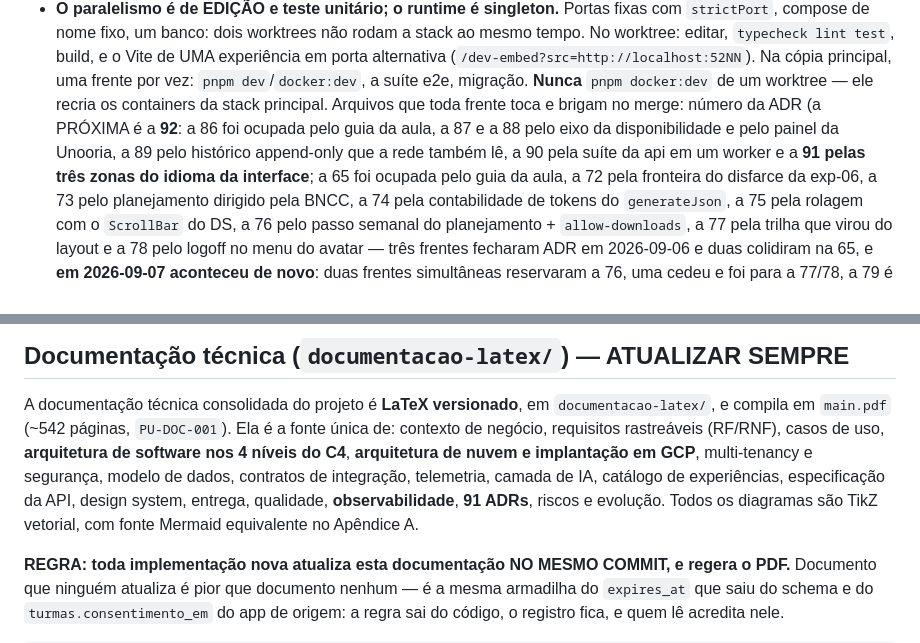
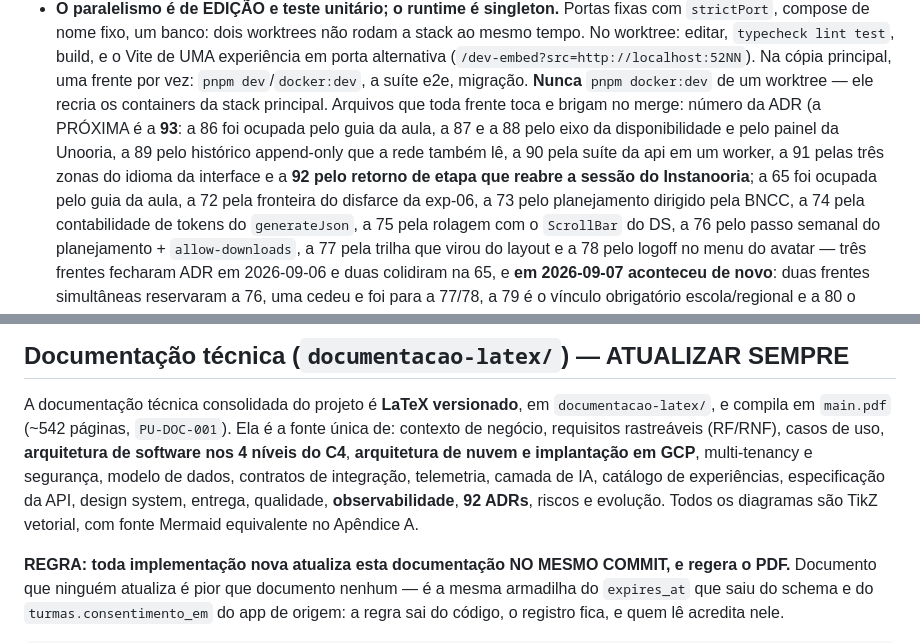
Before and after one commit to lucas-salomao-unooria/plataformaunooria, a Markdown page: AGENTS.md, 2 parts joined by grey strips. GitHub-like rendering.

Commit message:
docs: a próxima ADR é a 93 — a 92 é o retorno de etapa do Instanooria
O arquivo que toda frente toca, no commit separado do fim. A contagem do
capítulo de ADRs também sobe para 92.

```diff
--- a/AGENTS.md
+++ b/AGENTS.md
@@ -409,10 +409,11 @@ abri-lo.
   vez: `pnpm dev`/`docker:dev`, a suíte e2e, migração. **Nunca**
   `pnpm docker:dev` de um worktree — ele recria os containers da stack
   principal. Arquivos que toda frente toca e brigam no merge: número da ADR
-  (a PRÓXIMA é a **92**: a 86 foi ocupada pelo guia da aula, a 87 e a 88
+  (a PRÓXIMA é a **93**: a 86 foi ocupada pelo guia da aula, a 87 e a 88
       pelo eixo da disponibilidade e pelo painel da Unooria, a 89 pelo
       histórico append-only que a rede também lê, a 90 pela suíte da api em um
-      worker e a **91 pelas três zonas do idioma da interface**; a 65 foi ocupada pelo guia da aula, a 72 pela
+      worker, a 91 pelas três zonas do idioma da interface e a **92 pelo
+      retorno de etapa que reabre a sessão do Instanooria**; a 65 foi ocupada pelo guia da aula, a 72 pela
       fronteira do disfarce da exp-06, a 73 pelo planejamento dirigido pela
       BNCC, a 74 pela contabilidade de tokens do `generateJson`, a 75 pela
       rolagem com o `ScrollBar` do DS, a 76 pelo passo semanal do
@@ -595,7 +596,7 @@ casos de uso, **arquitetura de software nos 4 níveis do C4**, **arquitetura de
 nuvem e implantação em GCP**, multi-tenancy e segurança, modelo de dados,
 contratos de integração, telemetria, camada de IA, catálogo de experiências,
 especificação da API, design system, entrega, qualidade, **observabilidade**,
-**91 ADRs**, riscos e evolução. Todos os diagramas são TikZ vetorial, com fonte Mermaid equivalente no
+**92 ADRs**, riscos e evolução. Todos os diagramas são TikZ vetorial, com fonte Mermaid equivalente no
 Apêndice A.
 
 **REGRA: toda implementação nova atualiza esta documentação NO MESMO COMMIT, e
```
